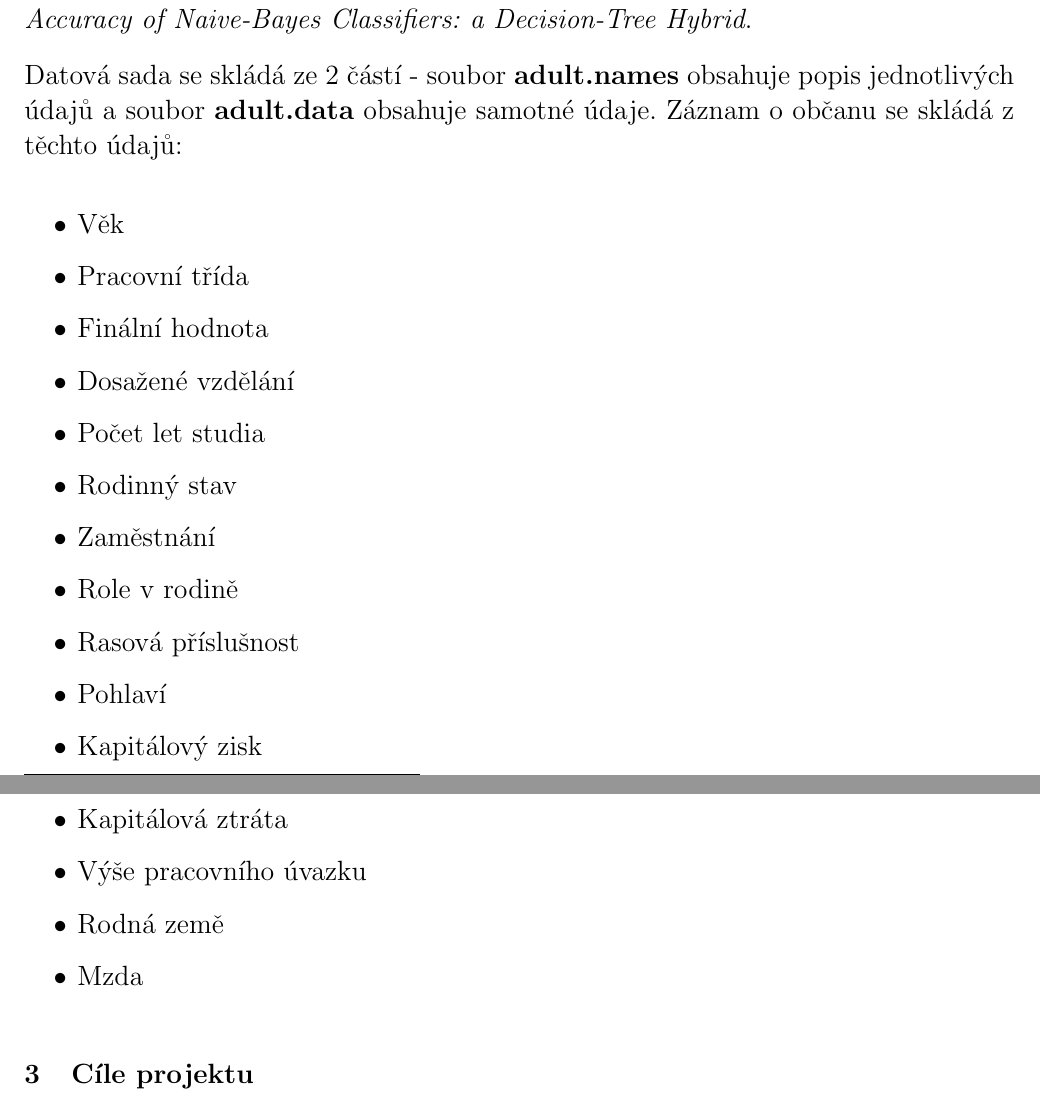
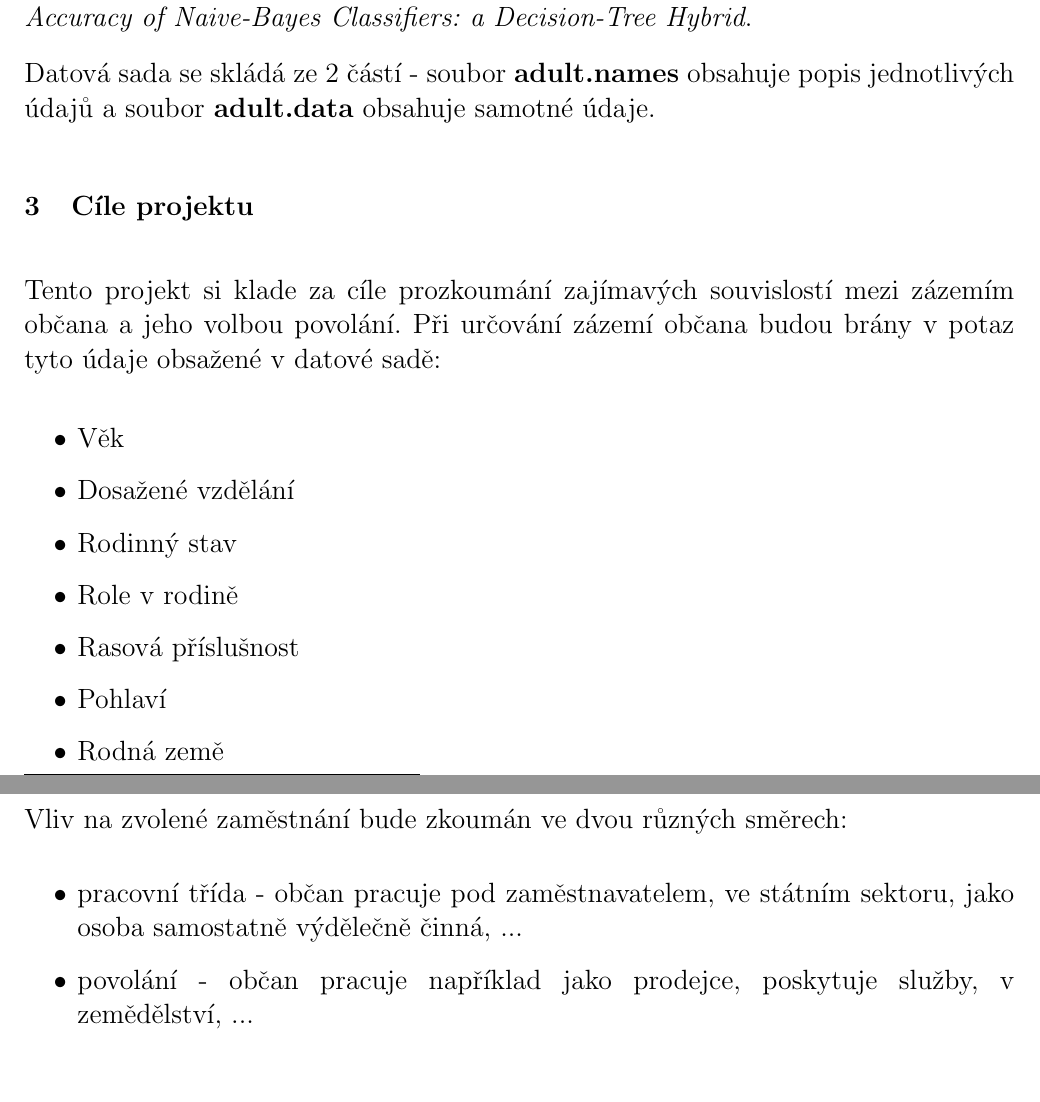
Before and after one commit to tehryn/ZZN, a LaTeX document (pdflatex/zzn.tex): two parts of pages 2 and 3 of 3, joined at a grey line, cut so that both start at the same text, the shorter picture padded with empty space. Compiled offline with pdfLaTeX.

Commit message:
project objectives

```diff
--- a/pdflatex/zzn.tex
+++ b/pdflatex/zzn.tex
@@ -52,32 +52,27 @@
     Data ze sčítání lidu byla získána z databáze Census Bureau\footnote{http://www.census.gov/ftp/pub/DES/www/welcome.html}. Data extrahoval Berry Becker z databáze z roku 1994 a následně z nich pomocí sady podmínek vybral co nejvíce vypovýdající záznamy, mezi tyto podmínky patřilo například omezení na věk občana. Poprvé byla tyto data citována Ronem Kohavi v článku \textit{Scaling Up the Accuracy of Naive-Bayes Classifiers: a Decision-Tree Hybrid}.
 
 
-        Datová sada se skládá ze 2 částí - soubor \textbf{adult.names} obsahuje popis jednotlivých údajů a soubor \textbf{adult.data} obsahuje samotné údaje. Záznam o občanu se skládá z těchto údajů:
+        Datová sada se skládá ze 2 částí - soubor \textbf{adult.names} obsahuje popis jednotlivých údajů a soubor \textbf{adult.data} obsahuje samotné údaje.
+
+    \section{Cíle projektu\label{cile}}
+
+    Tento projekt si klade za cíle prozkoumání zajímavých souvislostí mezi zázemím občana a jeho volbou povolání. Při určování zázemí občana budou brány v potaz tyto údaje obsažené v datové sadě:
 
     \begin{itemize}
     	\item Věk
-                \item Pracovní třída
-                \item Finální hodnota
 		\item Dosažené vzdělání
-                \item Počet let studia
 		\item Rodinný stav
-                \item Zaměstnání
 		\item Role v rodině
 		\item Rasová příslušnost
 		\item Pohlaví
-                \item Kapitálový zisk
-                \item Kapitálová ztráta
-                \item Výše pracovního úvazku
 		\item Rodná země
-                \item Mzda
     \end{itemize}
 
-    \section{Cíle projektu\label{cile}}
 
-    %\begin{itemize}
-     %   \item Pokud chci vydělávat >50k, s jakým vzděláním a zaměstnáním mám největší šanci toho dosáhnout? Jak tuto skutečnost ovlivní rodina, rasa a pohlaví?
-     %   \item Mám vzdělání X, jemi Y let a pracuji Z hodin týdně. Jakou mám šanci, že budu vydělávát >50k ročně? Jak tuto pravděpodobnost ovlivní rodina, rasa a pohlaví?
-     %   \item Nejake dalsi napady?
+	Vliv na zvolené zaměstnání bude zkoumán ve dvou různých směrech:
+    \begin{itemize}
+        \item pracovní třída - občan pracuje pod zaměstnavatelem, ve státním sektoru, jako osoba samostatně výdělečně činná, ...
+        \item povolání - občan pracuje například jako prodejce, poskytuje služby, v zemědělství, ...
     \end{itemize}
     % \tableofcontents
 	% \newpage
```
Also changed, not shown: pdflatex/zzn.pdf. Lines whose indentation alone changed are shown as unchanged.
